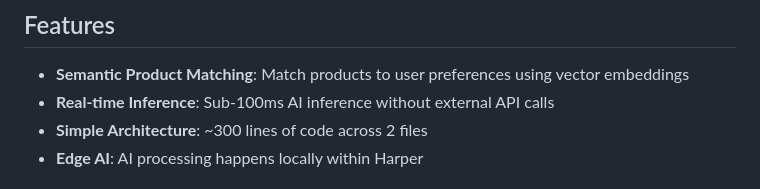
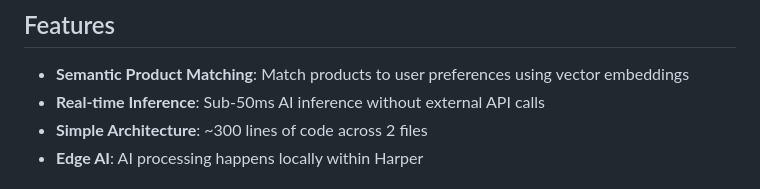
Before and after one commit to HarperFast/harper-edge-ai-example, a Markdown page: README.md, the part around the change. Rendered like a GitHub page.

Commit message:
Updated final timing information. Ready for review & release.

```diff
--- a/README.md
+++ b/README.md
@@ -23,7 +23,7 @@ This project showcases how to:
 ## Features
 
 - **Semantic Product Matching**: Match products to user preferences using vector embeddings
-- **Real-time Inference**: Sub-100ms AI inference without external API calls
+- **Real-time Inference**: Sub-50ms AI inference without external API calls
 - **Simple Architecture**: ~300 lines of code across 2 files
 - **Edge AI**: AI processing happens locally within Harper
 
```
